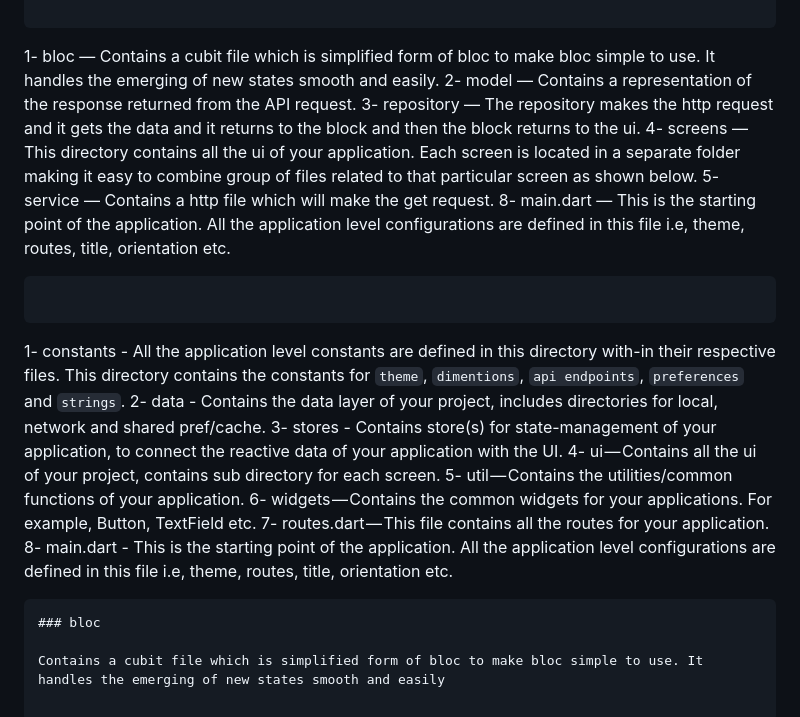
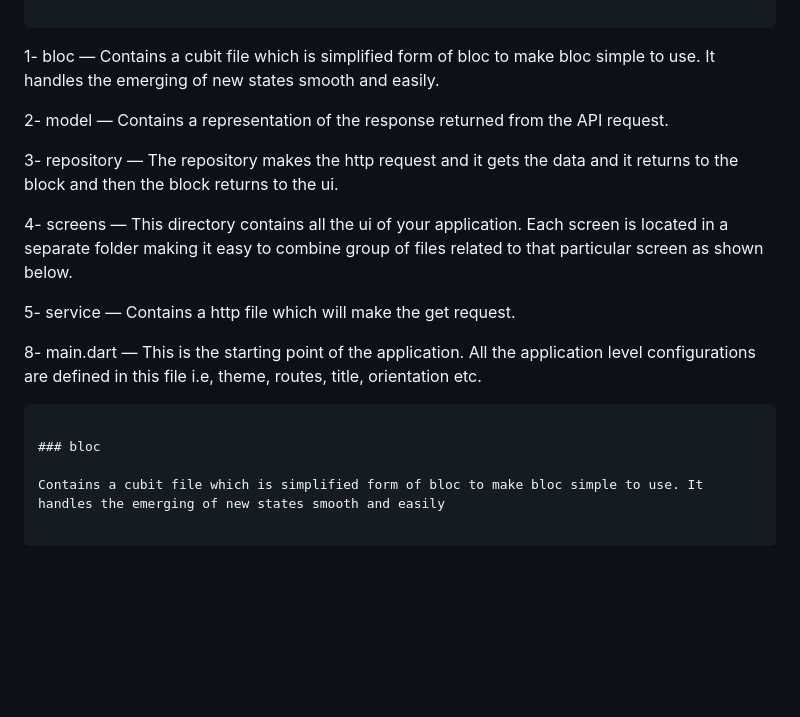
Before and after one commit to lilianjerikamau/Mobile-Dictionary, a Markdown page: README.md, the part around the change. Rendered like a GitHub page; blank space fills up the shorter version.

````diff
--- a/README.md
+++ b/README.md
@@ -72,22 +72,19 @@ Now, lets dive into the lib folder which has the main code for the application.
 
 ```
 1- bloc — Contains a cubit file which is simplified form of bloc to make bloc simple to use. It handles the emerging of new states smooth and easily.
+
 2- model — Contains a representation of the response returned from the API request.
+
 3- repository — The repository makes the http request and it gets the data and it returns to the block and then the block returns to the ui.
+
 4- screens — This directory contains all the ui of your application. Each screen is located in a separate folder making it easy to combine group of files related to that particular screen as shown below.
+
 5- service — Contains a http file which  will make the get request.
+
 8- main.dart — This is the starting point of the application. All the application level configurations are defined in this file i.e, theme, routes, title, orientation etc.
+
 ```
-```
-1- constants - All the application level constants are defined in this directory with-in their respective files. This directory contains the constants for `theme`, `dimentions`, `api endpoints`, `preferences` and `strings`.
-2- data - Contains the data layer of your project, includes directories for local, network and shared pref/cache.
-3- stores - Contains store(s) for state-management of your application, to connect the reactive data of your application with the UI.
-4- ui — Contains all the ui of your project, contains sub directory for each screen.
-5- util — Contains the utilities/common functions of your application.
-6- widgets — Contains the common widgets for your applications. For example, Button, TextField etc.
-7- routes.dart — This file contains all the routes for your application.
-8- main.dart - This is the starting point of the application. All the application level configurations are defined in this file i.e, theme, routes, title, orientation etc.
-```
+
 ### bloc
 
 Contains a cubit file which is simplified form of bloc to make bloc simple to use. It handles the emerging of new states smooth and easily
````
